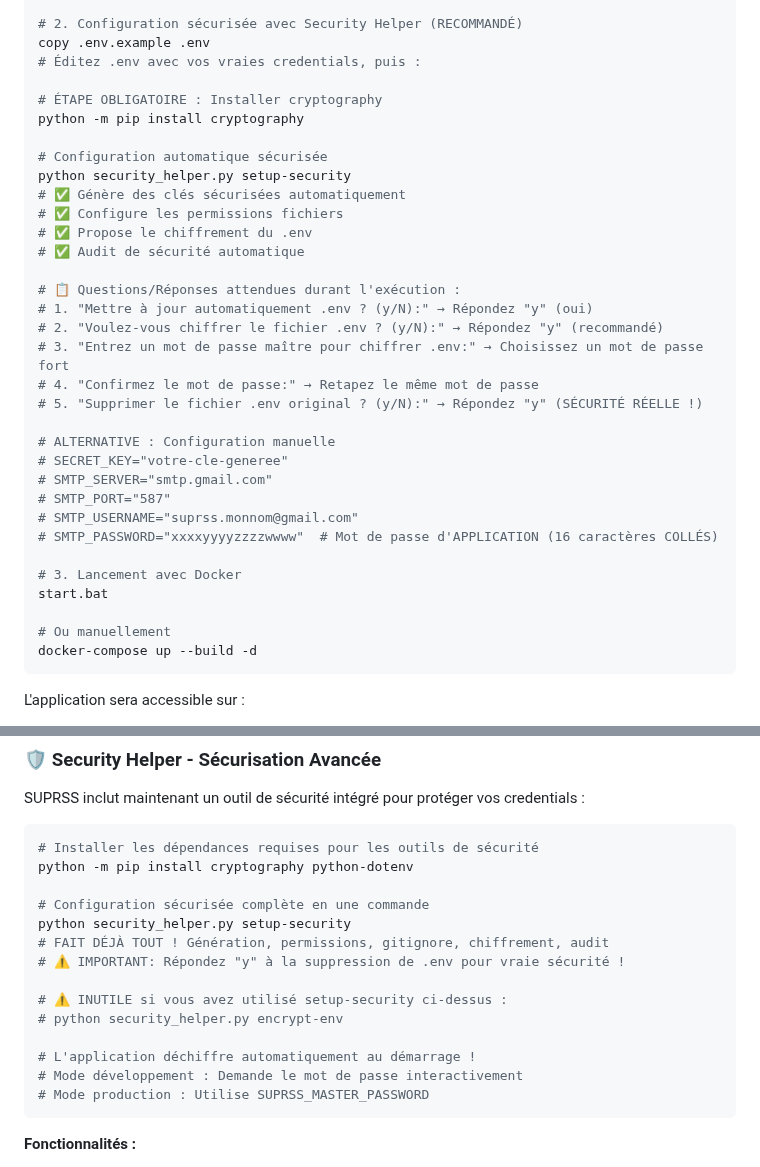
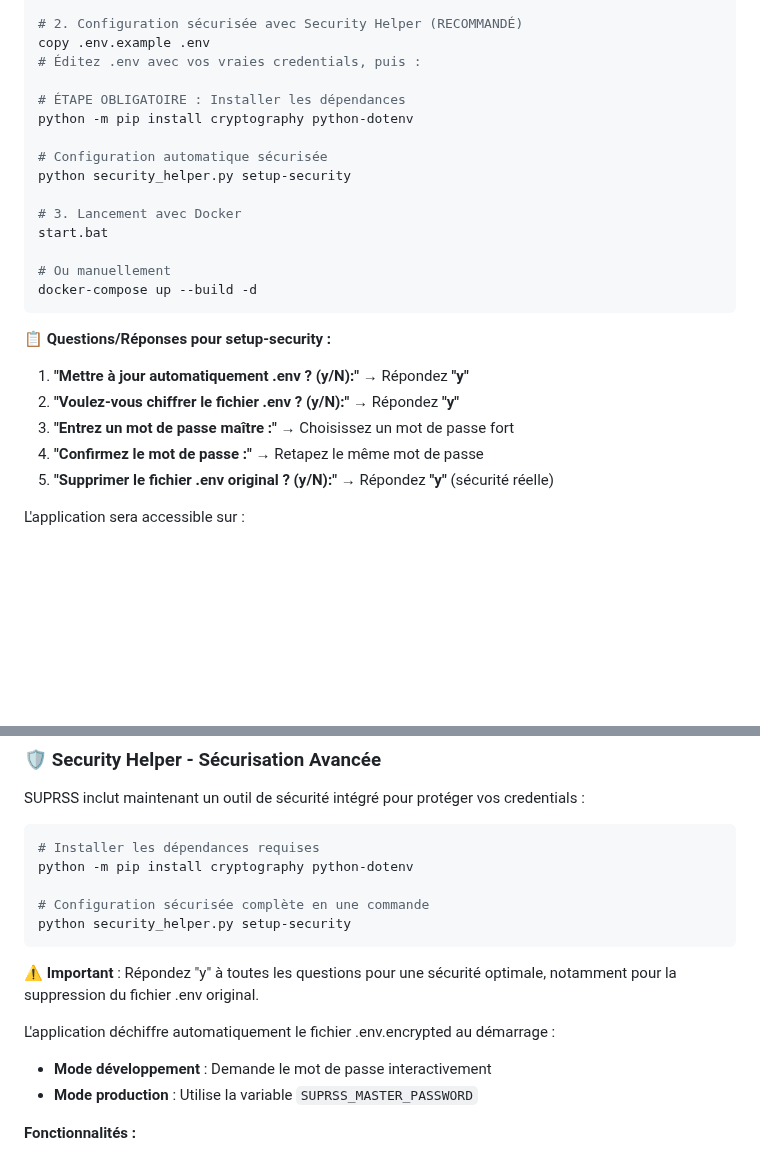
Before and after one commit to ElouanDeriaux/suprss, a Markdown page: README.md, 2 parts joined by grey strips. Rendered like a GitHub page; blank space fills up the shorter version.

Commit message:
Fix README.md: clean up incoherent code blocks and formatting
- Remove mixed comments inside PowerShell code blocks
- Move Q&A instructions outside code blocks for better readability
- Clean up Security Helper section with proper formatting
- Separate code from documentation text appropriately
- Make instructions clearer and more professional

Fixes: Incoherent mixing of code and comments in README

🤖 Generated with [Claude Code](https://claude.ai/code)

Co-Authored-By: Claude <noreply@anthropic.com>

````diff
--- a/README.md
+++ b/README.md
@@ -172,29 +172,11 @@ cd suprss
 copy .env.example .env
 # Éditez .env avec vos vraies credentials, puis :
 
-# ÉTAPE OBLIGATOIRE : Installer cryptography
-python -m pip install cryptography
+# ÉTAPE OBLIGATOIRE : Installer les dépendances
+python -m pip install cryptography python-dotenv
 
 # Configuration automatique sécurisée
 python security_helper.py setup-security
-# ✅ Génère des clés sécurisées automatiquement
-# ✅ Configure les permissions fichiers
-# ✅ Propose le chiffrement du .env
-# ✅ Audit de sécurité automatique
-
-# 📋 Questions/Réponses attendues durant l'exécution :
-# 1. "Mettre à jour automatiquement .env ? (y/N):" → Répondez "y" (oui)
-# 2. "Voulez-vous chiffrer le fichier .env ? (y/N):" → Répondez "y" (recommandé)
-# 3. "Entrez un mot de passe maître pour chiffrer .env:" → Choisissez un mot de passe fort
-# 4. "Confirmez le mot de passe:" → Retapez le même mot de passe
-# 5. "Supprimer le fichier .env original ? (y/N):" → Répondez "y" (SÉCURITÉ RÉELLE !)
-
-# ALTERNATIVE : Configuration manuelle
-# SECRET_KEY="votre-cle-generee"
-# SMTP_SERVER="smtp.gmail.com"
-# SMTP_PORT="587"
-# SMTP_USERNAME="suprss.monnom@gmail.com"
-# SMTP_PASSWORD="xxxxyyyyzzzzwwww"  # Mot de passe d'APPLICATION (16 caractères COLLÉS)
 
 # 3. Lancement avec Docker
 start.bat
@@ -202,6 +184,13 @@ start.bat
 # Ou manuellement
 docker-compose up --build -d
 ```
+
+**📋 Questions/Réponses pour setup-security :**
+1. **"Mettre à jour automatiquement .env ? (y/N):"** → Répondez **"y"**
+2. **"Voulez-vous chiffrer le fichier .env ? (y/N):"** → Répondez **"y"**
+3. **"Entrez un mot de passe maître :"** → Choisissez un mot de passe fort
+4. **"Confirmez le mot de passe :"** → Retapez le même mot de passe
+5. **"Supprimer le fichier .env original ? (y/N):"** → Répondez **"y"** (sécurité réelle)
 
 L'application sera accessible sur :
 - **Frontend** : http://localhost:3000
@@ -241,21 +230,18 @@ Copiez `.env.example` vers `.env` et configurez :
 SUPRSS inclut maintenant un outil de sécurité intégré pour protéger vos credentials :
 
 ```powershell
-# Installer les dépendances requises pour les outils de sécurité
+# Installer les dépendances requises
 python -m pip install cryptography python-dotenv
 
 # Configuration sécurisée complète en une commande
 python security_helper.py setup-security
-# FAIT DÉJÀ TOUT ! Génération, permissions, gitignore, chiffrement, audit
-# ⚠️ IMPORTANT: Répondez "y" à la suppression de .env pour vraie sécurité !
+```
 
-# ⚠️ INUTILE si vous avez utilisé setup-security ci-dessus :
-# python security_helper.py encrypt-env
+⚠️ **Important** : Répondez "y" à toutes les questions pour une sécurité optimale, notamment pour la suppression du fichier .env original.
 
-# L'application déchiffre automatiquement au démarrage !
-# Mode développement : Demande le mot de passe interactivement
-# Mode production : Utilise SUPRSS_MASTER_PASSWORD
-```
+L'application déchiffre automatiquement le fichier .env.encrypted au démarrage :
+- **Mode développement** : Demande le mot de passe interactivement
+- **Mode production** : Utilise la variable `SUPRSS_MASTER_PASSWORD`
 
 **Fonctionnalités :**
 - ✅ **Chiffrement automatique** de vos fichiers .env
````
